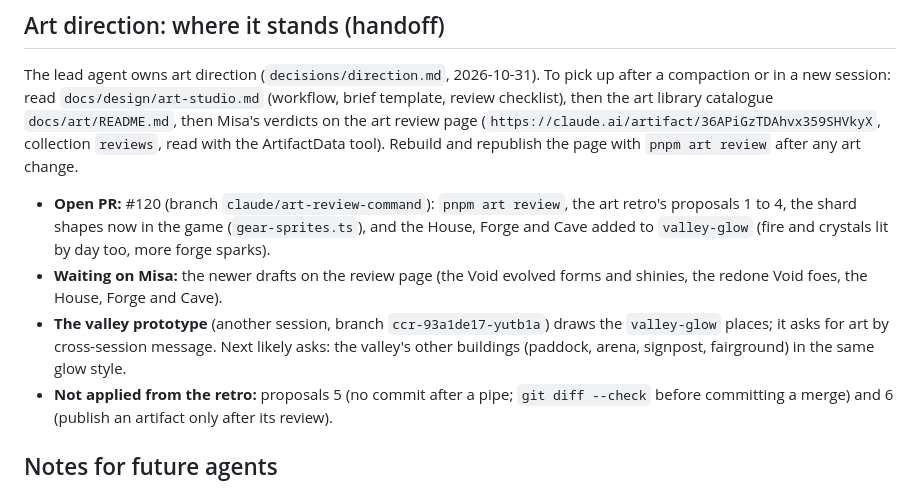
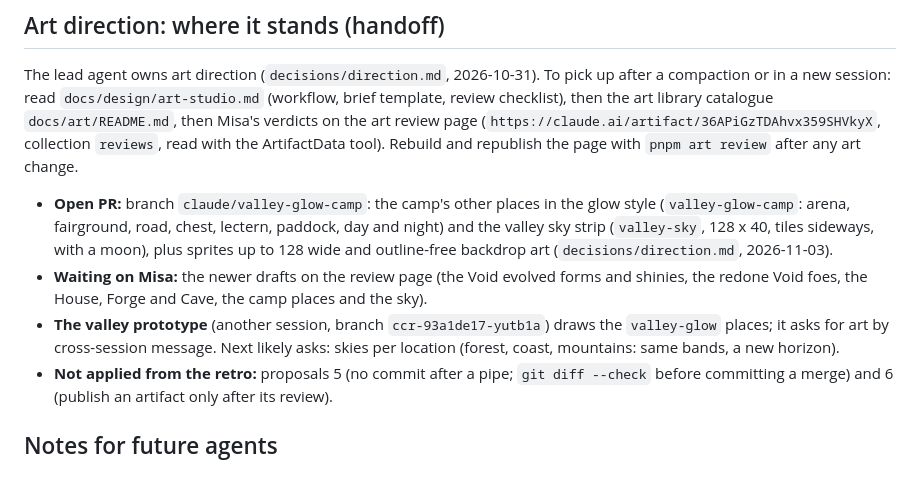
Before and after one commit to Misacorp/creatures, a Markdown page: docs/progress.md, the part around the change. Rendered like a GitHub page.

```diff
--- a/docs/progress.md
+++ b/docs/progress.md
@@ -49,9 +49,9 @@ See "Open design questions" in `docs/roadmap.md`.
 
 The lead agent owns art direction (`decisions/direction.md`, 2026-10-31). To pick up after a compaction or in a new session: read `docs/design/art-studio.md` (workflow, brief template, review checklist), then the art library catalogue `docs/art/README.md`, then Misa's verdicts on the art review page (`https://claude.ai/artifact/36APiGzTDAhvx359SHVkyX`, collection `reviews`, read with the ArtifactData tool). Rebuild and republish the page with `pnpm art review` after any art change.
 
-- **Open PR:** #120 (branch `claude/art-review-command`): `pnpm art review`, the art retro's proposals 1 to 4, the shard shapes now in the game (`gear-sprites.ts`), and the House, Forge and Cave added to `valley-glow` (fire and crystals lit by day too, more forge sparks).
-- **Waiting on Misa:** the newer drafts on the review page (the Void evolved forms and shinies, the redone Void foes, the House, Forge and Cave).
-- **The valley prototype** (another session, branch `ccr-93a1de17-yutb1a`) draws the `valley-glow` places; it asks for art by cross-session message. Next likely asks: the valley's other buildings (paddock, arena, signpost, fairground) in the same glow style.
+- **Open PR:** branch `claude/valley-glow-camp`: the camp's other places in the glow style (`valley-glow-camp`: arena, fairground, road, chest, lectern, paddock, day and night) and the valley sky strip (`valley-sky`, 128 x 40, tiles sideways, with a moon), plus sprites up to 128 wide and outline-free backdrop art (`decisions/direction.md`, 2026-11-03).
+- **Waiting on Misa:** the newer drafts on the review page (the Void evolved forms and shinies, the redone Void foes, the House, Forge and Cave, the camp places and the sky).
+- **The valley prototype** (another session, branch `ccr-93a1de17-yutb1a`) draws the `valley-glow` places; it asks for art by cross-session message. Next likely asks: skies per location (forest, coast, mountains: same bands, a new horizon).
 - **Not applied from the retro:** proposals 5 (no commit after a pipe; `git diff --check` before committing a merge) and 6 (publish an artifact only after its review).
 
 ## Notes for future agents
```
Also changed, not shown: docs/art/README.md (+45 -0 lines), docs/design/art-studio.md (+1 -1 lines), docs/art/valley-glow-camp.png (added), docs/art/valley-sky.png (added), 8 other files.
